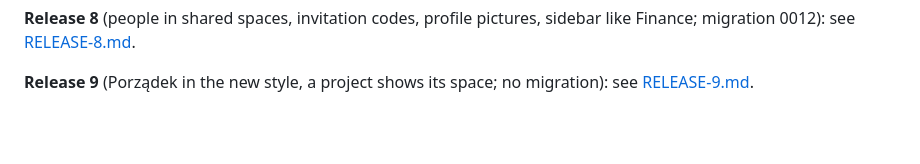
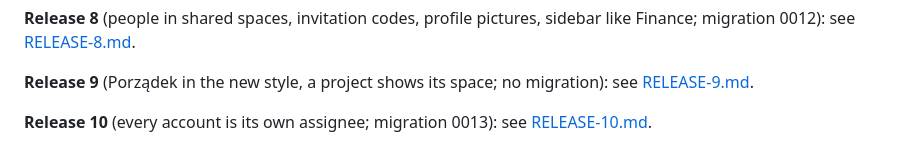
Before and after one commit to dmytro-rohov/todo-app, a Markdown page: docs/RELEASE.md, the part around the change. Rendered like a GitHub page; blank space fills up the shorter version.

Commit message:
docs: release 10 notes
Co-Authored-By: Claude Opus 5.5 <noreply@anthropic.com>

```diff
--- a/docs/RELEASE.md
+++ b/docs/RELEASE.md
@@ -53,3 +53,5 @@ usual. The release then contains exactly that `main` plus the Session's own smal
 **Release 8** (people in shared spaces, invitation codes, profile pictures, sidebar like Finance; migration 0012): see [RELEASE-8.md](RELEASE-8.md).
 
 **Release 9** (Porządek in the new style, a project shows its space; no migration): see [RELEASE-9.md](RELEASE-9.md).
+
+**Release 10** (every account is its own assignee; migration 0013): see [RELEASE-10.md](RELEASE-10.md).
```
Also changed, not shown: docs/RELEASE-10.md (added, +15 -0 lines).
